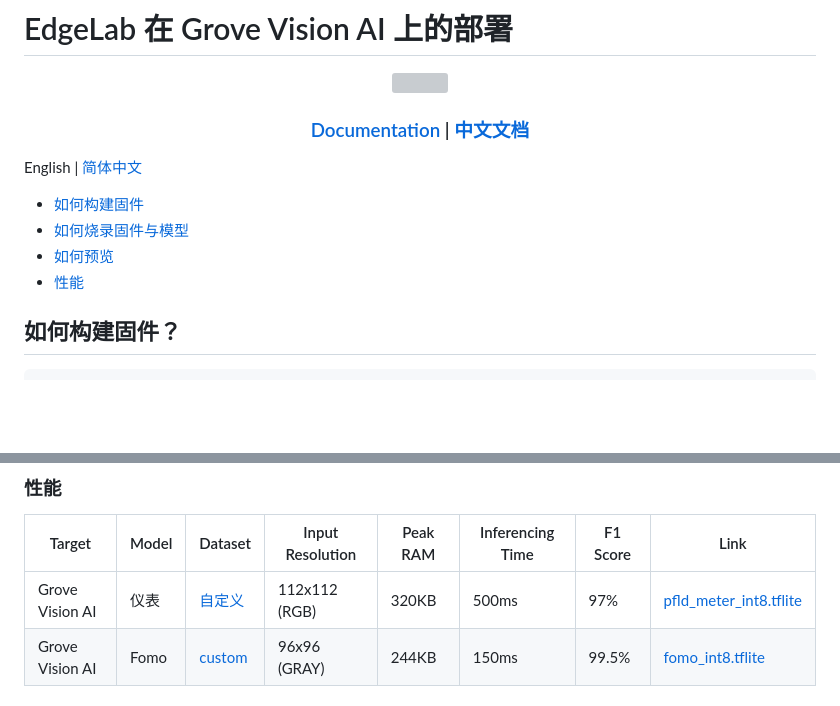
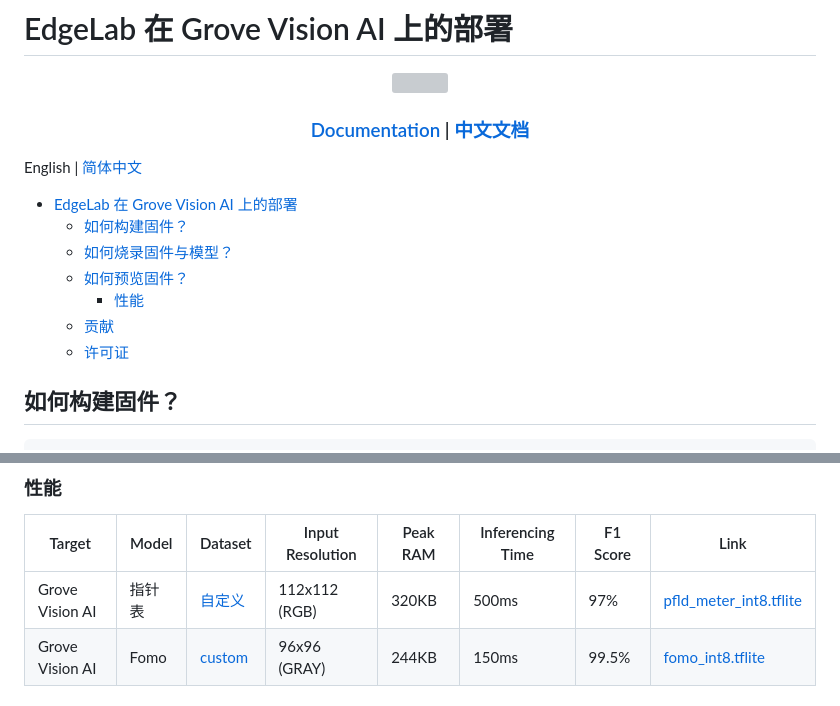
Before and after one commit to Seeed-Studio/sscma-example-vision-ai, a Markdown page: README_zh-CN.md, 2 parts joined by grey strips. GitHub-like rendering; blank space fills up the shorter version; grey boxes are pictures that could not be loaded.

```diff
--- a/README_zh-CN.md
+++ b/README_zh-CN.md
@@ -6,10 +6,13 @@
 
 English | [简体中文](README_zh-CN.md)
 
-- [如何构建固件](#如何构建固件)
-- [如何烧录固件与模型](#如何烧录固件与模型)
-- [如何预览](#如何预览)
-- [性能](#性能)
+- [EdgeLab 在 Grove Vision AI 上的部署](#edgelab-在-grove-vision-ai-上的部署)
+  - [如何构建固件？](#如何构建固件)
+  - [如何烧录固件与模型？](#如何烧录固件与模型)
+  - [如何预览固件？](#如何预览固件)
+    - [性能](#性能)
+  - [贡献](#贡献)
+  - [许可证](#许可证)
 
 ## 如何构建固件？
 
@@ -115,7 +118,7 @@ python3 tools/ufconv/uf2conv.py -t 1 -c ./model_zone/ pfld_meter_int8.tflite -o
 
 | Target | Model | Dataset | Input Resolution | Peak RAM |Inferencing Time | F1 Score|Link|
 | ---- | -----| ---| ---| -----------| --------| --------| --------|
-| Grove Vision AI | 仪表 | [自定义](https://files.seeedstudio.com/wiki/Edgelab/meter.zip)|112x112 (RGB)| 320KB | 500ms | 97%|[pfld_meter_int8.tflite](./model_zone/pfld_meter_int8.tflite)|
+| Grove Vision AI | 指针表 | [自定义](https://files.seeedstudio.com/wiki/Edgelab/meter.zip)|112x112 (RGB)| 320KB | 500ms | 97%|[pfld_meter_int8.tflite](./model_zone/pfld_meter_int8.tflite)|
 | Grove Vision AI | Fomo | [custom]()|96x96 (GRAY)| 244KB | 150ms | 99.5%|[fomo_int8.tflite](./model_zone/fomo_mask_int8.tflite)|
 
 ## 贡献
```
Also changed, not shown: other parts of README_zh-CN.md (+1 -1 lines), README.md (+9 -6 lines).
